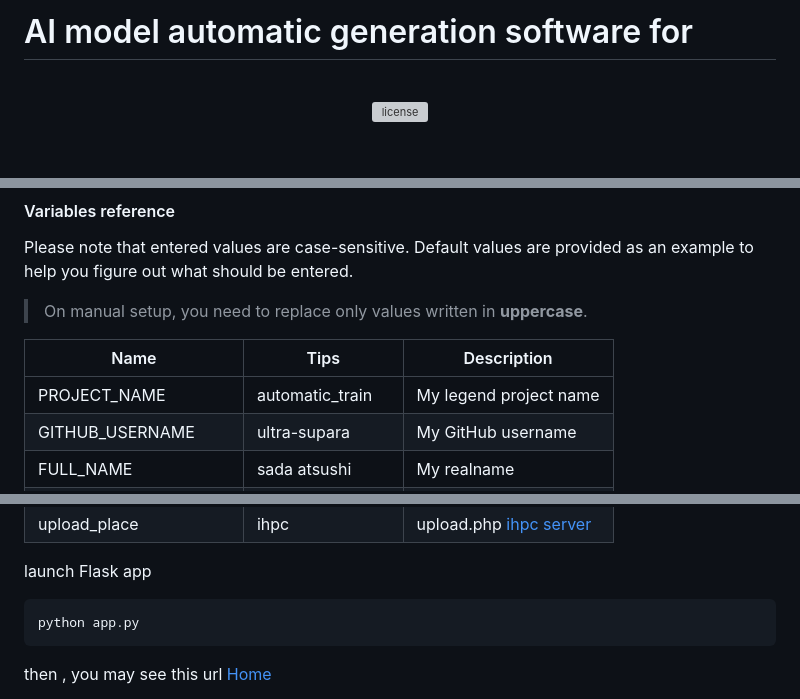
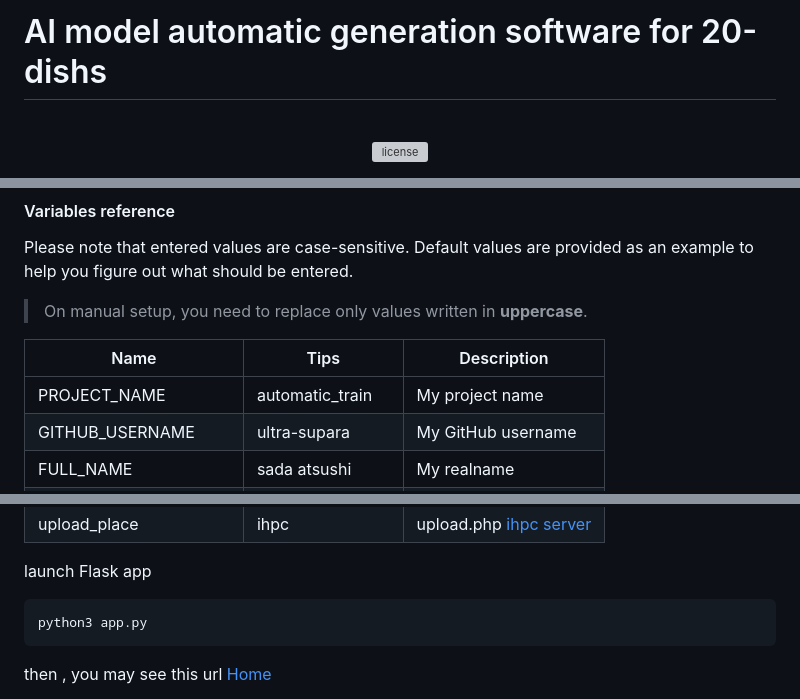
Before and after one commit to ultra-supara/automatic_train, a Markdown page: README.md, 3 parts joined by grey strips. GitHub-like rendering; blank space fills up the shorter version; grey boxes are pictures that could not be loaded.

````diff
--- a/README.md
+++ b/README.md
@@ -1,4 +1,4 @@
-# AI model automatic generation software for
+# AI model automatic generation software for 20-dishs
 
 <!-- <h1 align="center">
   <a href="https://github.com/dec0dOS/amazing-github-template">
@@ -129,7 +129,7 @@ Default values are provided as an example to help you figure out what should be
 
 | Name                       | Tips               | Description                                                                 |
 | -------------------------- | ------------------ | --------------------------------------------------------------------------- |
-| PROJECT_NAME               | automatic_train    | My legend project name                                                      |
+| PROJECT_NAME               | automatic_train    | My project name                                                      |
 | GITHUB_USERNAME            | ultra-supara       | My GitHub username                                                          |
 | FULL_NAME                  | sada atsushi       | My realname                                                                 |
 | OPEN_SOURCE_LICENSE        | MIT license        | Full OSS license                                                            |
@@ -141,7 +141,7 @@ Default values are provided as an example to help you figure out what should be
 launch Flask app
 
 ```sh
-python app.py
+python3 app.py
 ```
 
 then , you may see this url [Home](http://127.0.0.1:8001/)
````
